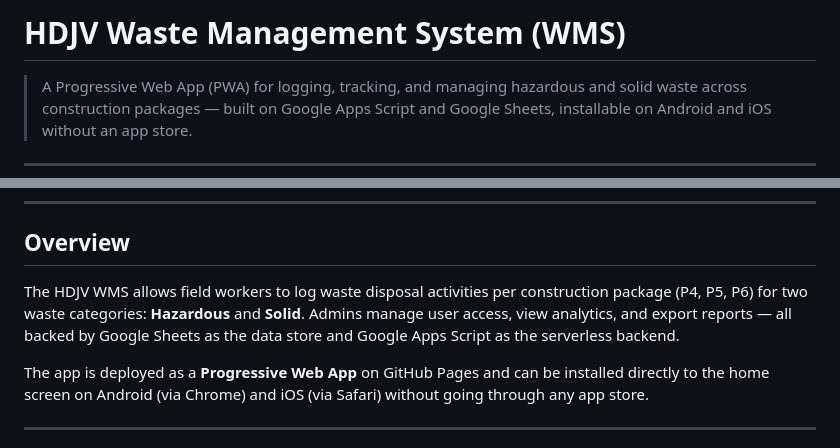
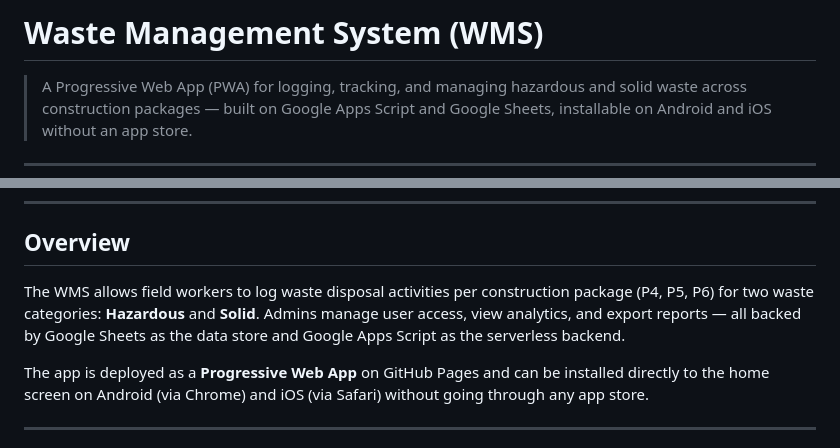
Before and after one commit to francisalbertespina-spec/Waste-log-sandbox, a Markdown page: README.md, 2 parts joined by grey strips. Rendered like a GitHub page.

Commit message:
Update project name in README.md

```diff
--- a/README.md
+++ b/README.md
@@ -1,4 +1,4 @@
-# HDJV Waste Management System (WMS)
+# Waste Management System (WMS)
 
 > A Progressive Web App (PWA) for logging, tracking, and managing hazardous and solid waste across construction packages — built on Google Apps Script and Google Sheets, installable on Android and iOS without an app store.
 
@@ -23,7 +23,7 @@
 
 ## Overview
 
-The HDJV WMS allows field workers to log waste disposal activities per construction package (P4, P5, P6) for two waste categories: **Hazardous** and **Solid**. Admins manage user access, view analytics, and export reports — all backed by Google Sheets as the data store and Google Apps Script as the serverless backend.
+The WMS allows field workers to log waste disposal activities per construction package (P4, P5, P6) for two waste categories: **Hazardous** and **Solid**. Admins manage user access, view analytics, and export reports — all backed by Google Sheets as the data store and Google Apps Script as the serverless backend.
 
 The app is deployed as a **Progressive Web App** on GitHub Pages and can be installed directly to the home screen on Android (via Chrome) and iOS (via Safari) without going through any app store.
 
```
Also changed, not shown: other parts of README.md (+1 -1 lines).
